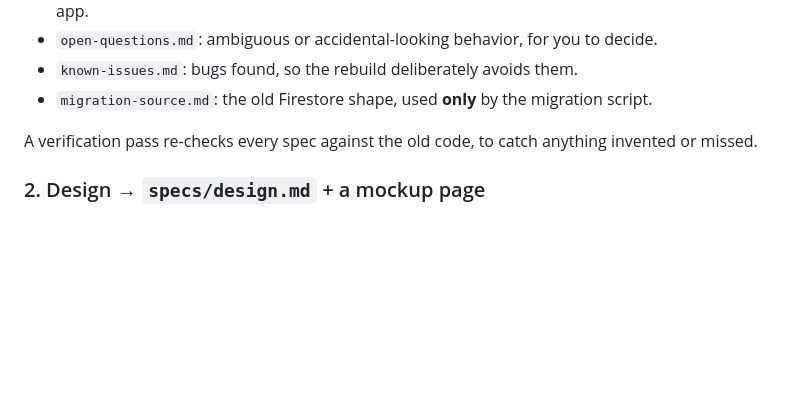
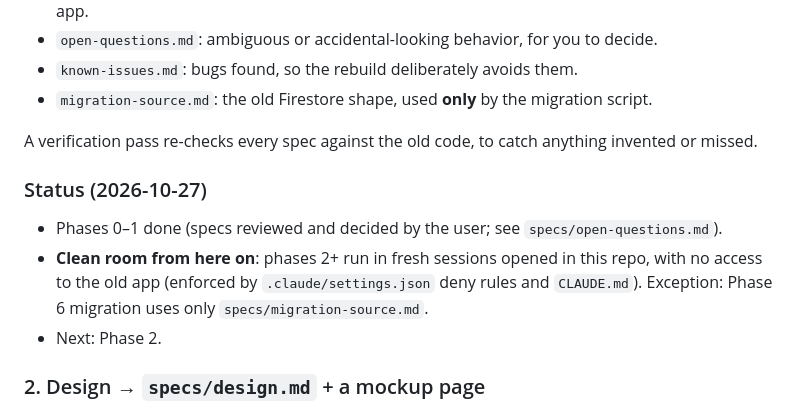
Before and after one commit to brunokinast/evenly, a Markdown page: docs/rebuild-plan.md, the part around the change. Drawn GitHub-style; blank space fills up the shorter version.

Commit message:
Record plan status and clean-room rule
Co-Authored-By: Claude Opus 5.5 <noreply@anthropic.com>

```diff
--- a/docs/rebuild-plan.md
+++ b/docs/rebuild-plan.md
@@ -28,6 +28,11 @@ Read the old repo for behavior only. Write:
 - `migration-source.md`: the old Firestore shape, used **only** by the migration script.
 
 A verification pass re-checks every spec against the old code, to catch anything invented or missed.
+
+### Status (2026-10-27)
+- Phases 0–1 done (specs reviewed and decided by the user; see `specs/open-questions.md`).
+- **Clean room from here on**: phases 2+ run in fresh sessions opened in this repo, with no access to the old app (enforced by `.claude/settings.json` deny rules and `CLAUDE.md`). Exception: Phase 6 migration uses only `specs/migration-source.md`.
+- Next: Phase 2.
 
 ### 2. Design → `specs/design.md` + a mockup page
 - Design tokens (color, type, spacing, radius), component rules and mobile patterns (bottom tab bar, bottom sheets, safe areas, tap targets).
```
